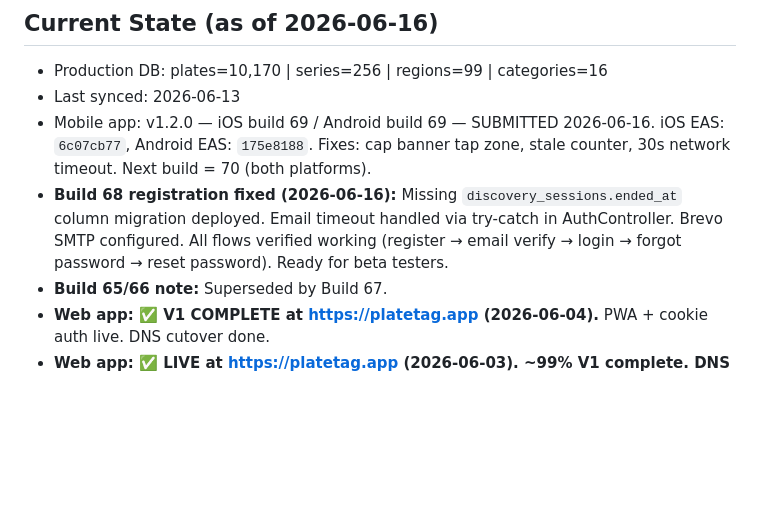
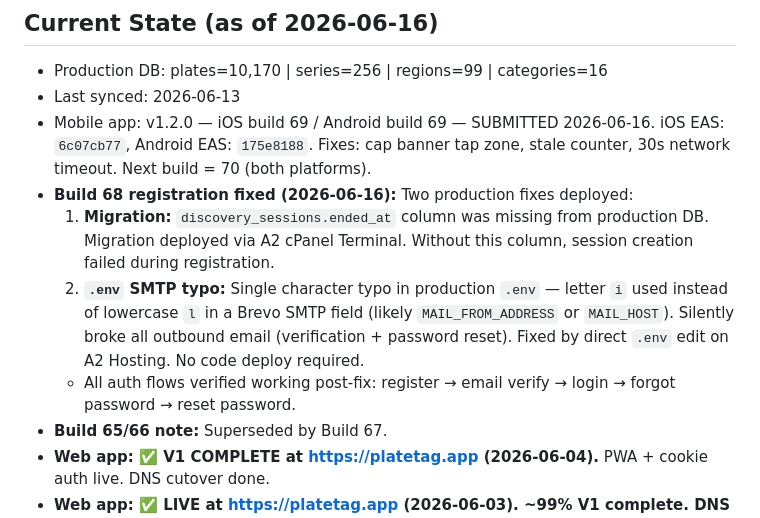
Before and after one commit to lmajercin/platetag-api, a Markdown page: .github/instructions/project-state.instructions.md, the part around the change. GitHub-like rendering; blank space fills up the shorter version.

Commit message:
Doc gap: expand June 16 fix record with .env SMTP typo detail and migration specifics

```diff
--- a/.github/instructions/project-state.instructions.md
+++ b/.github/instructions/project-state.instructions.md
@@ -18,7 +18,10 @@ applyTo: "**"
 - Production DB: plates=10,170 | series=256 | regions=99 | categories=16
 - Last synced: 2026-06-13
 - Mobile app: v1.2.0 — iOS build 69 / Android build 69 — SUBMITTED 2026-06-16. iOS EAS: `6c07cb77`, Android EAS: `175e8188`. Fixes: cap banner tap zone, stale counter, 30s network timeout. Next build = 70 (both platforms).
-- **Build 68 registration fixed (2026-06-16):** Missing `discovery_sessions.ended_at` column migration deployed. Email timeout handled via try-catch in AuthController. Brevo SMTP configured. All flows verified working (register → email verify → login → forgot password → reset password). Ready for beta testers.
+- **Build 68 registration fixed (2026-06-16):** Two production fixes deployed:
+  1. **Migration:** `discovery_sessions.ended_at` column was missing from production DB. Migration deployed via A2 cPanel Terminal. Without this column, session creation failed during registration.
+  2. **`.env` SMTP typo:** Single character typo in production `.env` — letter `i` used instead of lowercase `l` in a Brevo SMTP field (likely `MAIL_FROM_ADDRESS` or `MAIL_HOST`). Silently broke all outbound email (verification + password reset). Fixed by direct `.env` edit on A2 Hosting. No code deploy required.
+  - All auth flows verified working post-fix: register → email verify → login → forgot password → reset password.
 - **Build 65/66 note:** Superseded by Build 67.
 - **Web app: ✅ V1 COMPLETE at https://platetag.app (2026-06-04).** PWA + cookie auth live. DNS cutover done.
 - **Web app: ✅ LIVE at https://platetag.app (2026-06-03). ~99% V1 complete. DNS cutover done. `APP_URL` on production `.env` = `https://api.platetag.app`. Delete Discovery, Pin Correction, ToS/Privacy, OG image, Search Console all done. PWA manifest is the only remaining V1 item.**
```
